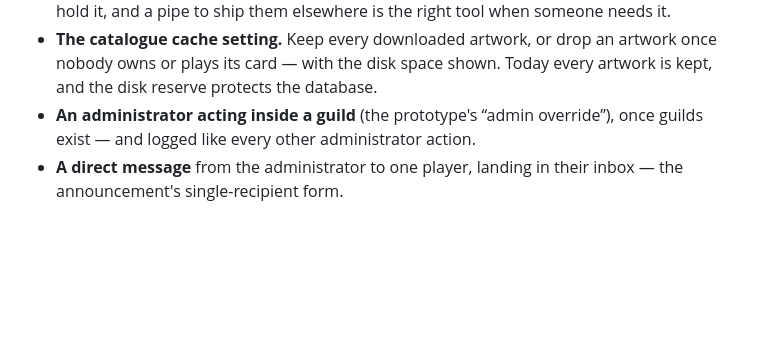
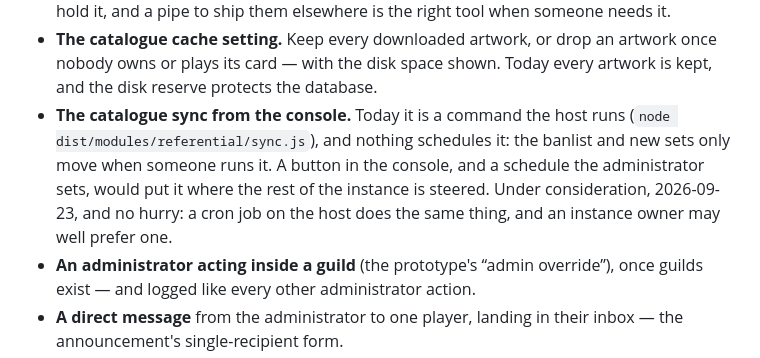
Before and after one commit to Altagen/ATEM, a Markdown page: docs/05-deferred.md, the part around the change. Rendered like a GitHub page; blank space fills up the shorter version.

Commit message:
docs(deferred): keep the idea of syncing the catalogue from the console
Co-Authored-By: Claude Opus 5 <noreply@anthropic.com>
Claude-Session: https://claude.ai/code/session_0117Rv63k67FcacdV23B8AuA

```diff
--- a/docs/05-deferred.md
+++ b/docs/05-deferred.md
@@ -72,6 +72,13 @@ prototype had more, and these are the parts worth having one day:
 - **The catalogue cache setting.** Keep every downloaded artwork, or drop an
   artwork once nobody owns or plays its card — with the disk space shown.
   Today every artwork is kept, and the disk reserve protects the database.
+- **The catalogue sync from the console.** Today it is a command the host runs
+  (`node dist/modules/referential/sync.js`), and nothing schedules it: the
+  banlist and new sets only move when someone runs it. A button in the console,
+  and a schedule the administrator sets, would put it where the rest of the
+  instance is steered. Under consideration, 2026-09-23, and no hurry: a cron
+  job on the host does the same thing, and an instance owner may well prefer
+  one.
 - **An administrator acting inside a guild** (the prototype's “admin
   override”), once guilds exist — and logged like every other administrator
   action.
```
